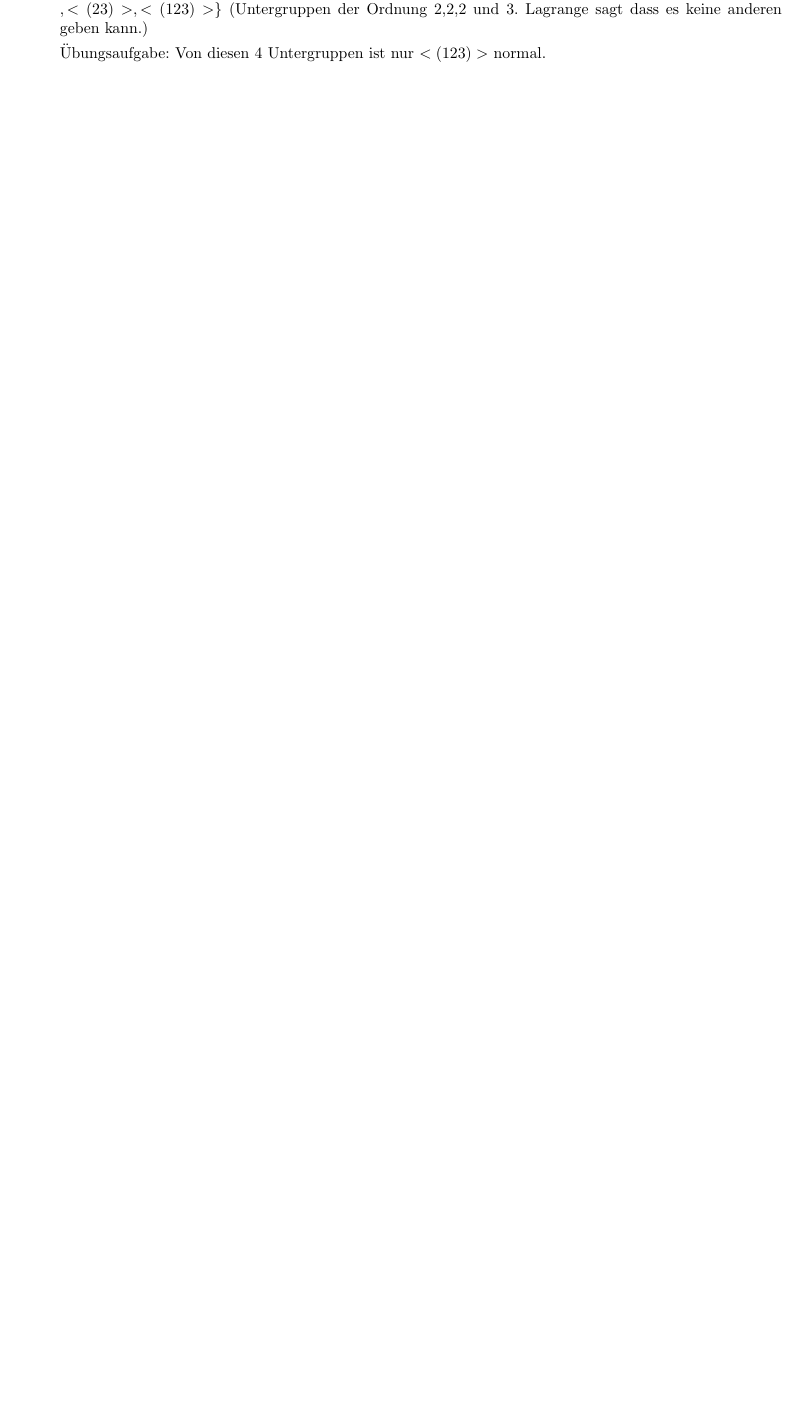
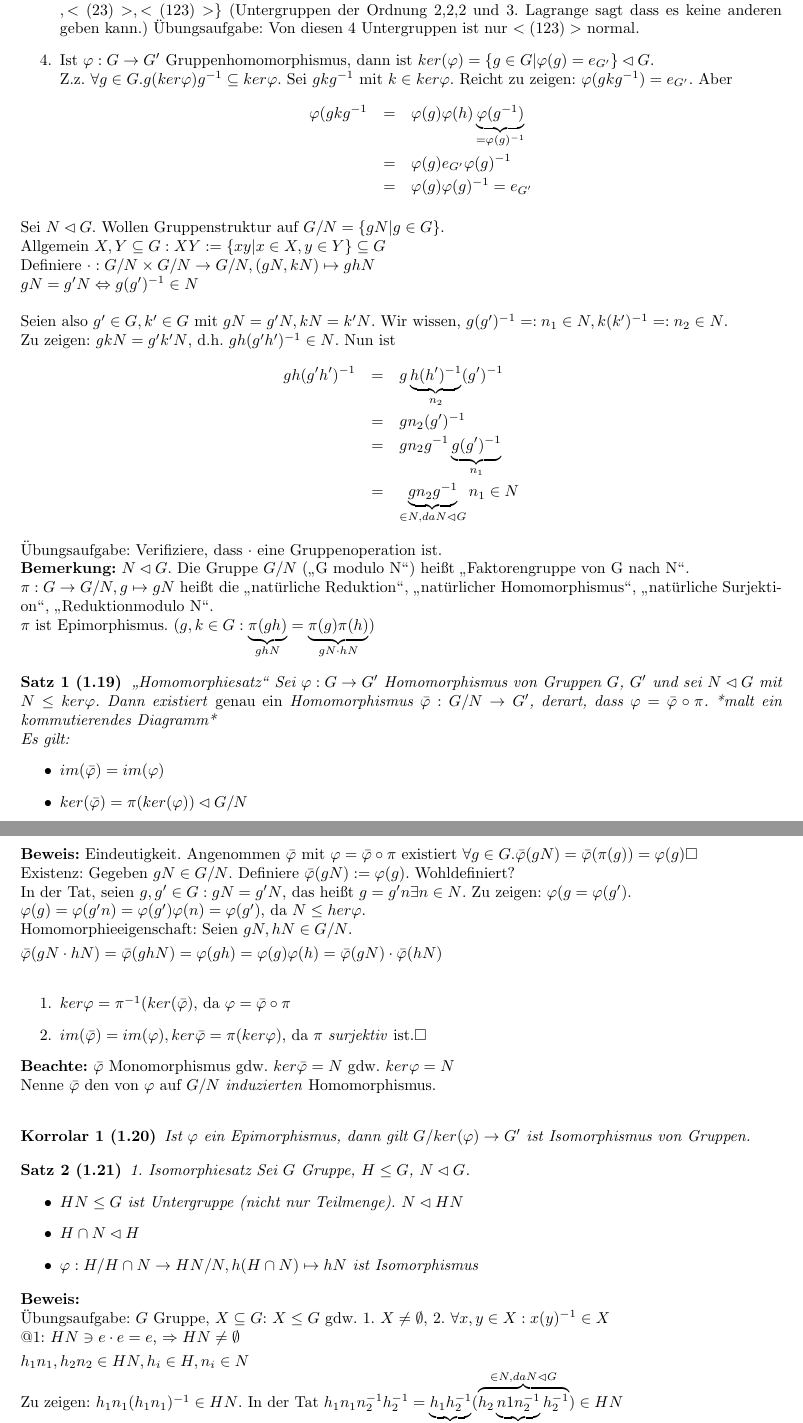
Before and after one commit to Drezil/algebra1, a LaTeX document (algebra1.tex): part of page 7 of 8 before the commit and two parts of pages 7 and 8 of 9 after it, the two joined at a grey line, cut so that both start at the same text, the shorter picture padded with empty space. Compiled offline with pdfLaTeX.

Commit message:
Vorlesung Mittwoch

```diff
--- a/algebra1.tex
+++ b/algebra1.tex
@@ -17,6 +17,8 @@
 
 % For definitions
 \newtheorem{defi}{Definition}
+\newtheorem{satz}{Satz}
+\newtheorem{korr}{Korrolar}
 
 \begin{document}
 \newcommand{\menge}[2]{$\{\,{#1}\,\vert\,{#2}\,\}$}
@@ -370,6 +372,73 @@ $\Rightarrow gH = Hg$ % Das folgt aus den Zweien oben.
 \item $\{ e \} \triangleleft G$. ($ \forall g: g \{ e \} = \{ e \} g = \{ g \cdot e \} = \{ g \}$). Ebenso: $G \triangleleft G: gG = G = Gg$.
 \item Ist $G$ abelsch, ist \underline{jede} Untergruppe Normalteiler.
 \item $G = S_3$. Die Untergruppen $H$ von $S_3$ die von $\{e\}$ und $S_3$ selbst verschieden sind, sind $\{<(12)>, <(13)>, <(23)>, <(123)>\}$ (Untergruppen der Ordnung 2,2,2 und 3. Lagrange sagt dass es keine anderen geben kann.)
+Übungsaufgabe: Von diesen 4 Untergruppen ist nur $<(123)>$ normal.
+\item Ist $\varphi : G \rightarrow G'$ Gruppenhomomorphismus, dann ist $ker(\varphi) = \lbrace g \in G | \varphi(g) = e_{G'} \rbrace \lhd G$.\\
+      Z.z. $\forall g \in G . g(ker \varphi) g^{-1} \subseteq ker \varphi$. Sei $g k g^{-1}$ mit $k \in ker \varphi$. Reicht zu zeigen: $\varphi(gkg^{-1}) = e_{G'}$. Aber
+      \begin{eqnarray*}
+\varphi(gkg^{-1} & = & \varphi(g) \varphi(h) \underbrace{\varphi(g^{-1})}_{= \varphi(g)^{-1}}\\
+              & = & \varphi(g) e_{G'} \varphi(g)^{-1}\\
+              & = & \varphi(g) \varphi(g)^{-1} = e_{G'}
+      \end{eqnarray*}
+\end{enumerate}
 
-Übungsaufgabe: Von diesen 4 Untergruppen ist nur $<(123)>$ normal.
+Sei $N \lhd G$. Wollen Gruppenstruktur auf $G/N = \lbrace gN | g \in G\rbrace$.\\
+Allgemein $X,Y \subseteq G : XY := \lbrace xy | x \in X, y \in Y \rbrace \subseteq G$\\
+Definiere $\cdot : G/N \times G/N \rightarrow G/N, (gN, kN) \mapsto ghN$\\
+$gN = g'N \Leftrightarrow g(g')^{-1} \in N$\\
+
+Seien also $g' \in G, k' \in G$ mit $gN = g'N, kN = k'N$. Wir wissen, $g(g')^{-1} =: n_1 \in N, k(k')^{-1} =: n_2 \in N$.\\
+Zu zeigen: $gkN = g'k'N$, d.h. $gh(g'h')^{-1} \in N$. Nun ist
+\begin{eqnarray*}
+gh(g'h')^{-1} &=& g \underbrace{h(h')^{-1}}_{n_2}(g')^{-1}\\
+&=& g n_2 (g')^{-1}\\
+&=& g n_2 g^{-1} \underbrace{g (g')^{-1}}_{n_1}\\
+&=& \underbrace{g n_2 g^{-1}}_{\in N, da N \lhd G} n_1 \in N
+\end{eqnarray*}
+
+Übungsaufgabe: Verifiziere, dass $\cdot$ eine Gruppenoperation ist.
+
+\textbf{Bemerkung:} $N \lhd G$. Die Gruppe $G/N$ (\glqq G modulo N\grqq ) heißt \glqq Faktorengruppe von G nach N\grqq .\\
+$\pi : G \rightarrow G/N, g \mapsto gN$ heißt die \glqq natürliche Reduktion\grqq , \glqq natürlicher Homomorphismus\grqq , \glqq natürliche Surjektion\grqq , \glqq Reduktionmodulo N\grqq .\\
+$\pi$ ist Epimorphismus. ($g,k \in G : \underbrace{\pi(gh)}_{gh N} = \underbrace{\pi(g) \pi(h)}_{gN \cdot hN}$)
+
+\begin{satz}[1.19]{\glqq Homomorphiesatz\grqq}
+ Sei $\varphi: G \rightarrow G'$ Homomorphismus von Gruppen $G$, $G'$ und sei $N \lhd G$ mit $N \leq ker \varphi$. Dann existiert \emph{genau ein} Homomorphismus $\bar{\varphi} : G/N \rightarrow G'$, derart, dass $\varphi = \bar{\varphi} \circ \pi$. *malt ein kommutierendes Diagramm*\\
+ Es gilt:
+ \begin{itemize}
+  \item $im(\bar{\varphi}) = im(\varphi)$
+  \item $ker(\bar{\varphi}) = \pi(ker(\varphi)) \lhd G/N$
+  \item $ker(\varphi) = \pi^{-1}(ker(\bar{\varphi})) \lhd G$
+ \end{itemize}
+\end{satz}
+\textbf{Beweis:} Eindeutigkeit. Angenommen $\bar{\varphi}$ mit $\varphi = \bar{\varphi} \circ \pi$ existiert $\forall g \in G . \bar{\varphi}(gN) = \bar{\varphi}(\pi(g)) = \varphi(g) \square$\\
+Existenz: Gegeben $gN \in G/N$. Definiere $\bar{\varphi}(gN) := \varphi(g)$. Wohldefiniert?\\
+In der Tat, seien $g,g' \in G: gN = g'N$, das heißt $g=g'n \exists n \in N$. Zu zeigen: $\varphi(g = \varphi(g')$.\\
+$\varphi(g) = \varphi(g'n) = \varphi(g') \varphi(n) = \varphi(g')$, da $N \leq her \varphi$.\\
+\smallskip
+Homomorphieeigenschaft: Seien $gN, hN \in G/N$.\\
+$\bar{\varphi}(gN \cdot hN) = \bar{\varphi}(gh N) = \varphi(gh) = \varphi(g) \varphi(h) = \bar{\varphi}(gN) \cdot \bar{\varphi}(hN)$\\
+\begin{enumerate}
+ \item $ker \varphi = \pi^{-1}(ker(\bar{\varphi})$, da $\varphi = \bar{\varphi} \circ \pi$
+ \item $im(\bar{\varphi}) = im(\varphi), ker \bar{\varphi} = \pi(ker \varphi)$, da $\pi$ \emph{surjektiv} ist.$\square$
 \end{enumerate}
+\textbf{Beachte:} $\bar{\varphi}$ Monomorphismus gdw. $ker \bar{\varphi} = N$ gdw. $ker{\varphi} = N$\\
+Nenne $\bar{\varphi}$ den von $\varphi$ auf $G/N$ \emph{induzierten} Homomorphismus.\\
+\begin{korr}[1.20]
+Ist $\varphi$ ein Epimorphismus, dann gilt $G/ker(\varphi) \rightarrow G'$ ist Isomorphismus von Gruppen.
+\end{korr}
+\begin{satz}[1.21]{1. Isomorphiesatz}
+Sei $G$ Gruppe, $H \leq G$, $N \lhd G$.
+\begin{itemize}
+ \item $HN \leq G$ ist Untergruppe (nicht nur Teilmenge). $N \lhd HN$
+ \item $H \cap N \lhd H$
+ \item $\varphi : {H}/{H \cap N} \rightarrow {HN}/{N}, h(H \cap N) \mapsto h N$ ist Isomorphismus
+\end{itemize}
+\end{satz}
+\textbf{Beweis:}\\
+Übungsaufgabe: $G$ Gruppe, $X \subseteq G$: $X \leq G$ gdw. 1. $X \neq \emptyset$, 2. $\forall x,y \in X : x (y)^{-1} \in X$\\
+\smallskip
+@1: $HN \ni e \cdot e = e$, $\Rightarrow HN \neq \emptyset$\\
+$h_1 n_1, h_2 n_2 \in HN, h_i \in H, n_i \in N$ \\
+Zu zeigen: $h_1 n_1 (h_1 n_1)^{-1} \in HN$. In der Tat $h_1 n_1 n_2^{-1} h_2^{-1} = \underbrace{h_1 h_2^{-1}}_{\in H} (\overbrace{h_2 \underbrace{n1 n_2^{-1}}_{\in N} h_2^{-1}}^{\in N, da N \lhd G}) \in HN$\\
+$N \leq HN, N \lhd G$ impliziert, dass $N \lhd HN$:\\
@@ -375,0 +449 @@ $\Rightarrow gH = Hg$ % Das folgt aus den Zweien oben.
+\begin{korr}[1.22]
```
Also changed, not shown: algebra1.pdf, algebra1.tex (12 more changed lines).
